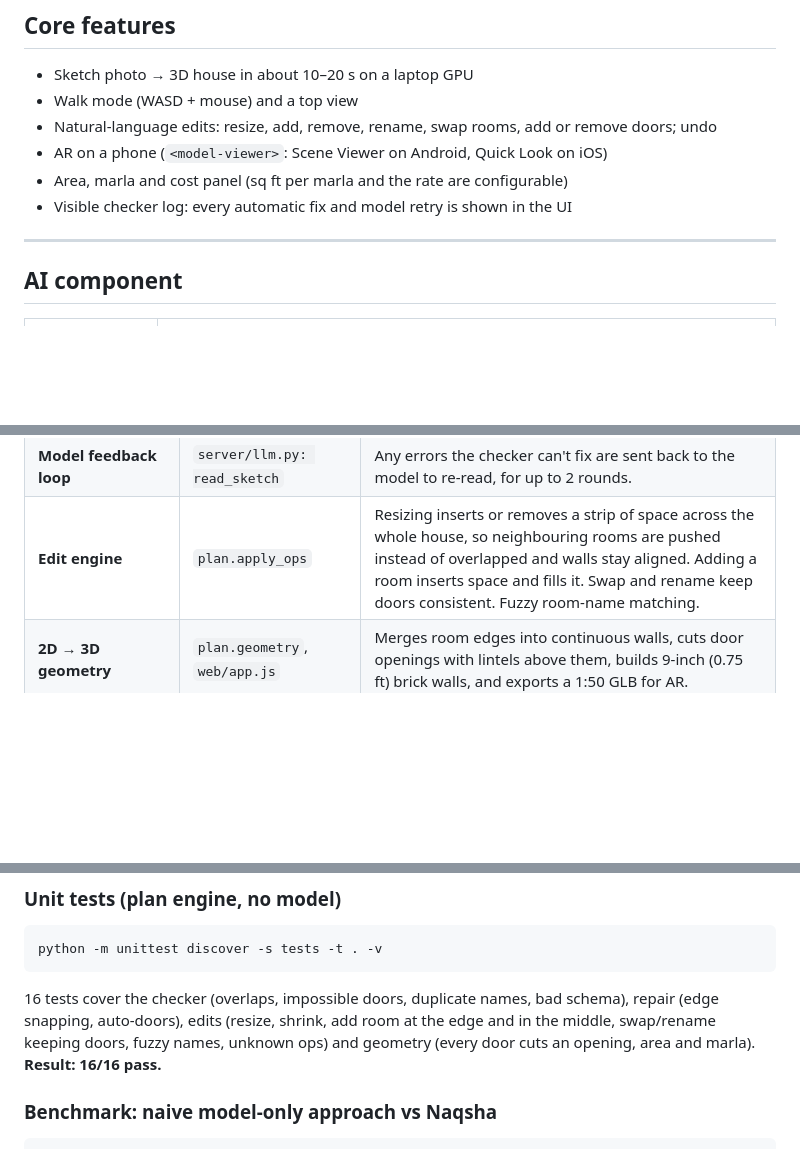
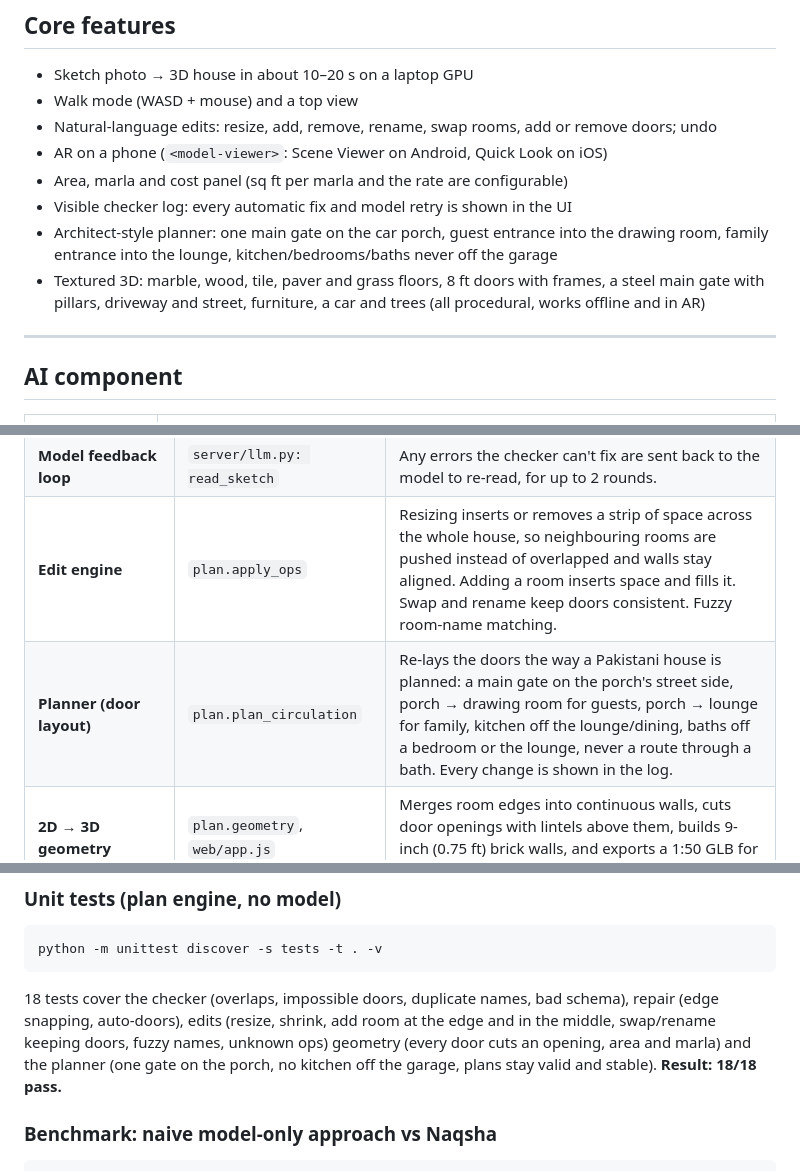
Before and after one commit to Mohammad-Sofyan-Abdullah/Hacktoberfest, a Markdown page: README.md, 3 parts joined by grey strips. Drawn GitHub-style; blank space fills up the shorter version.

Commit message:
docs: README covers the planner, textured 3D and 18 tests
Co-Authored-By: Claude Opus 5.5 <noreply@anthropic.com>

````diff
--- a/README.md
+++ b/README.md
@@ -29,6 +29,8 @@ Naqsha takes a **photo of the sketch** and:
 - AR on a phone (`<model-viewer>`: Scene Viewer on Android, Quick Look on iOS)
 - Area, marla and cost panel (sq ft per marla and the rate are configurable)
 - Visible checker log: every automatic fix and model retry is shown in the UI
+- Architect-style planner: one main gate on the car porch, guest entrance into the drawing room, family entrance into the lounge, kitchen/bedrooms/baths never off the garage
+- Textured 3D: marble, wood, tile, paver and grass floors, 8 ft doors with frames, a steel main gate with pillars, driveway and street, furniture, a car and trees (all procedural, works offline and in AR)
 
 ---
 
@@ -55,6 +57,7 @@ The model alone is not enough. When we asked Qwen2.5-VL-7B to output room coordi
 | **Deterministic repair** | `plan.repair` | Snaps near-miss edges (within 1 ft) into shared walls, drops impossible doors, and adds doors so every room is reachable (main entrance placed on the porch or drawing room). |
 | **Model feedback loop** | `server/llm.py: read_sketch` | Any errors the checker can't fix are sent back to the model to re-read, for up to 2 rounds. |
 | **Edit engine** | `plan.apply_ops` | Resizing inserts or removes a strip of space across the whole house, so neighbouring rooms are pushed instead of overlapped and walls stay aligned. Adding a room inserts space and fills it. Swap and rename keep doors consistent. Fuzzy room-name matching. |
+| **Planner (door layout)** | `plan.plan_circulation` | Re-lays the doors the way a Pakistani house is planned: a main gate on the porch's street side, porch → drawing room for guests, porch → lounge for family, kitchen off the lounge/dining, baths off a bedroom or the lounge, never a route through a bath. Every change is shown in the log. |
 | **2D → 3D geometry** | `plan.geometry`, `web/app.js` | Merges room edges into continuous walls, cuts door openings with lintels above them, builds 9-inch (0.75 ft) brick walls, and exports a 1:50 GLB for AR. |
 | **Benchmark** | `bench/` | A synthetic hand-drawn-style sketch generator with ground truth, and a runner comparing the naive approach with Naqsha's pipeline. |
 
@@ -169,7 +172,7 @@ Edit: kitchen ko 2 feet bara karo
 python -m unittest discover -s tests -t . -v
 ```
 
-16 tests cover the checker (overlaps, impossible doors, duplicate names, bad schema), repair (edge snapping, auto-doors), edits (resize, shrink, add room at the edge and in the middle, swap/rename keeping doors, fuzzy names, unknown ops) and geometry (every door cuts an opening, area and marla). **Result: 16/16 pass.**
+18 tests cover the checker (overlaps, impossible doors, duplicate names, bad schema), repair (edge snapping, auto-doors), edits (resize, shrink, add room at the edge and in the middle, swap/rename keeping doors, fuzzy names, unknown ops) geometry (every door cuts an opening, area and marla) and the planner (one gate on the porch, no kitchen off the garage, plans stay valid and stable). **Result: 18/18 pass.**
 
 ### Benchmark: naive model-only approach vs Naqsha
 
````
